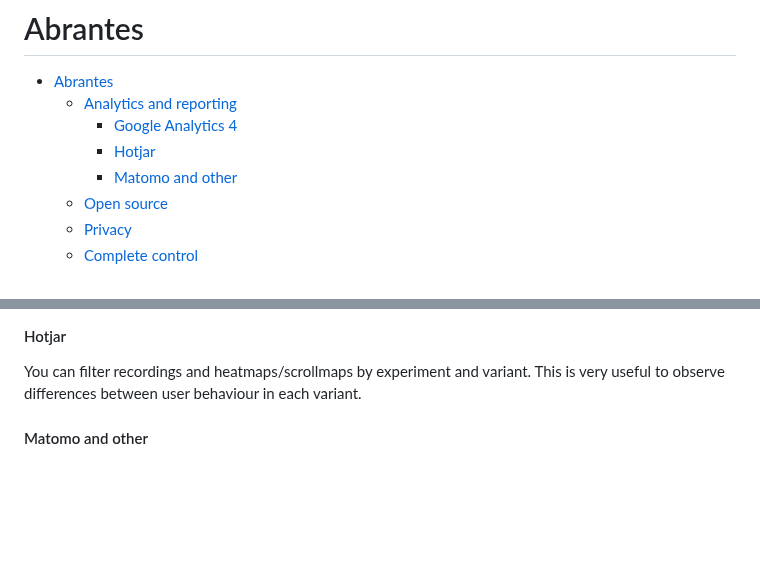
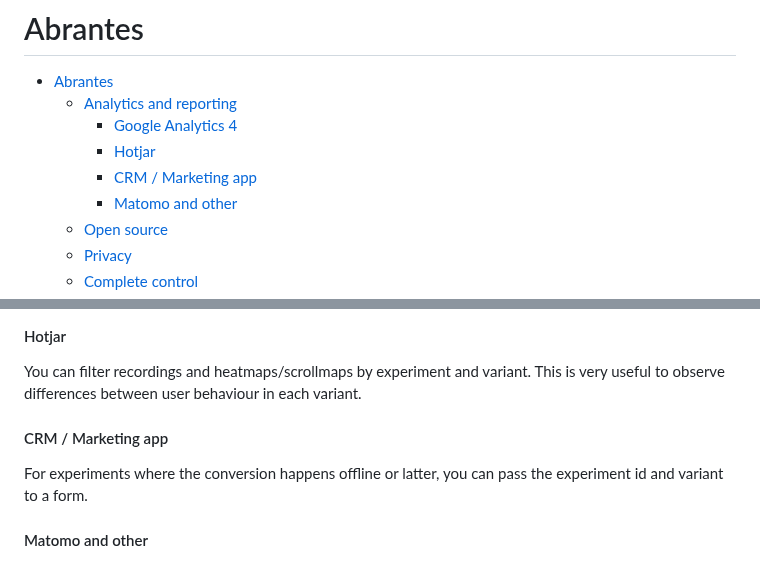
Before and after one commit to osvik/abrantes, a Markdown page: README.md, 2 parts joined by grey strips. Rendered like a GitHub page; blank space fills up the shorter version.

Commit message:
Update README on CRM/marketing app tracking

```diff
--- a/README.md
+++ b/README.md
@@ -4,6 +4,7 @@
     - [Analytics and reporting](#analytics-and-reporting)
       - [Google Analytics 4](#google-analytics-4)
       - [Hotjar](#hotjar)
+      - [CRM / Marketing app](#crm--marketing-app)
       - [Matomo and other](#matomo-and-other)
     - [Open source](#open-source)
     - [Privacy](#privacy)
@@ -38,6 +39,10 @@ With GA4 and Looker studio you can create sophisticated visualisations of your e
 #### Hotjar
 
 You can filter recordings and heatmaps/scrollmaps by experiment and variant. This is very useful to observe differences between user behaviour in each variant.
+
+#### CRM / Marketing app
+
+For experiments where the conversion happens offline or latter, you can pass the experiment id and variant to a form.
 
 #### Matomo and other
 
```
